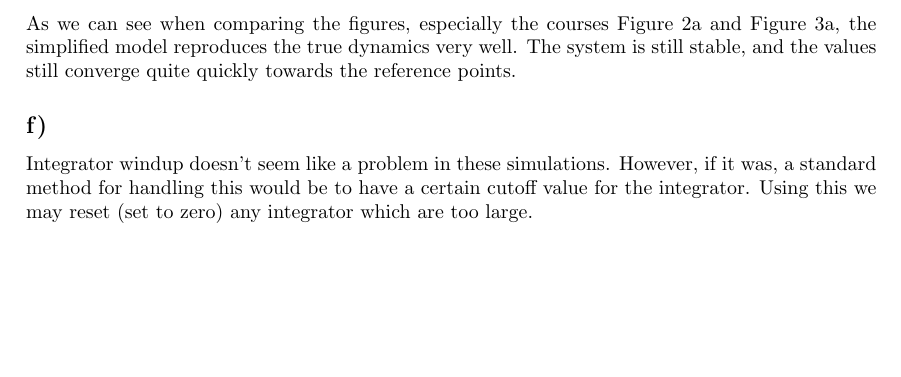
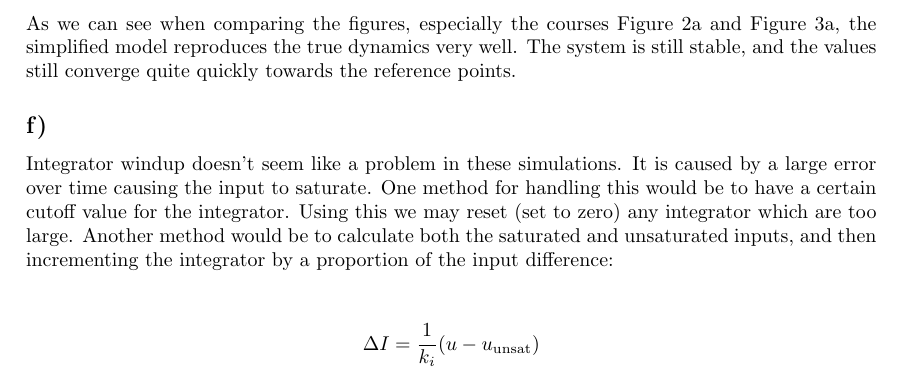
Before and after one commit to sigtot/TTK4190-Assignment2, a LaTeX document (part1/report/ov.tex, which reads part1/report/problem2.tex): part of page 4 of 5, cut so that both start at the same text, the shorter picture padded with empty space. Compiled offline with pdfLaTeX.

Commit message:
Better answer to 2f

```diff
--- a/part1/report/problem2.tex
+++ b/part1/report/problem2.tex
@@ -101,4 +101,8 @@ The results seem good and well controlled, and we can note that the integral ter
 As we can see when comparing the figures, especially the courses \figref{fig:2d_chi_course} and \figref{fig:2e_chi_course}, the simplified model reproduces the true dynamics very well. The system is still stable, and the values still converge quite quickly towards the reference points.
 
 \subsection{}
-Integrator windup doesn't seem like a problem in these simulations. However, if it was, a standard method for handling this would be to have a certain cutoff value for the integrator. Using this we may reset (set to zero) any integrator which are too large.
+Integrator windup doesn't seem like a problem in these simulations. It is caused by a large error over time causing the input to saturate. One method for handling this would be to have a certain cutoff value for the integrator. Using this we may reset (set to zero) any integrator which are too large. Another method would be to calculate both the saturated and unsaturated inputs, and then incrementing the integrator by a proportion of the input difference:
+
+\begin{align*}
+	\Delta I = \frac{1}{k_i} (u - u_{\text{unsat}})
+\end{align*}
```
